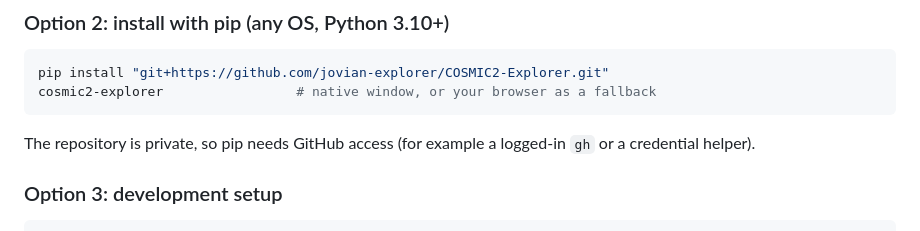
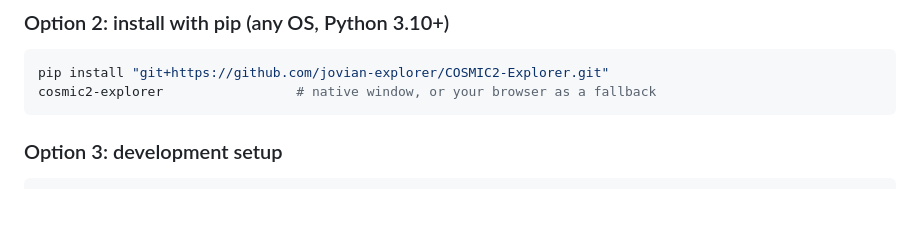
Before and after one commit to jovian-explorer/COSMIC2-Explorer, a Markdown page: README.md, the part around the change. GitHub-like rendering; blank space fills up the shorter version.

Commit message:
README: drop the note that pip needs GitHub access; the repository is public

````diff
--- a/README.md
+++ b/README.md
@@ -77,8 +77,6 @@ A downloaded build looks for a newer release once a week (**Settings > Updates**
 pip install "git+https://github.com/jovian-explorer/COSMIC2-Explorer.git"
 cosmic2-explorer                 # native window, or your browser as a fallback
 ```
-
-The repository is private, so pip needs GitHub access (for example a logged-in `gh` or a credential helper).
 
 ### Option 3: development setup
 
````
